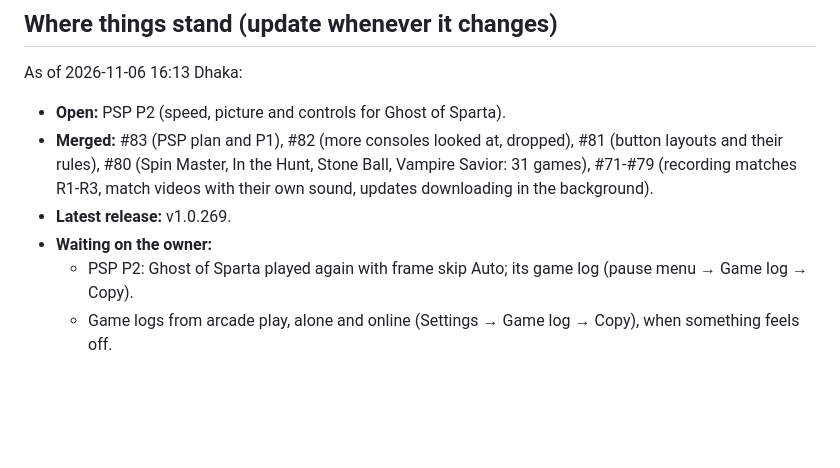
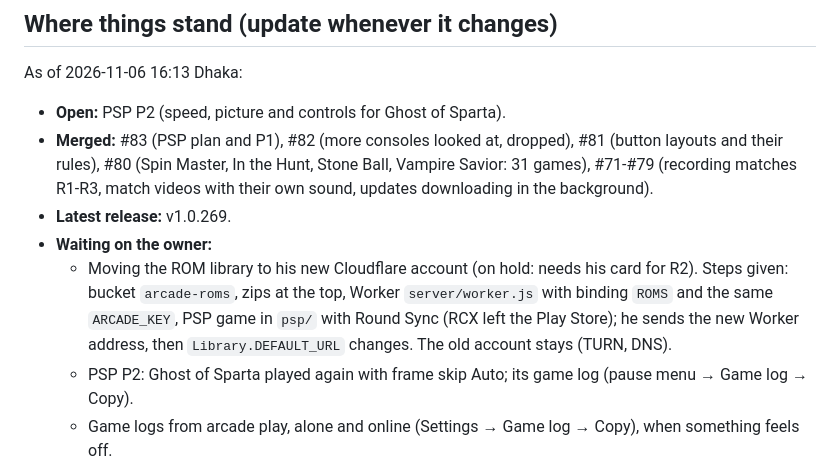
Before and after one commit to taiyebnirjhar/90s-kid-arcade, a Markdown page: docs/decisions.md, the part around the change. Rendered like a GitHub page; blank space fills up the shorter version.

Commit message:
Note the library move to a new Cloudflare account (on hold)
Co-Authored-By: Claude Opus 5.5 <noreply@anthropic.com>
Claude-Session: https://claude.ai/code/session_01Ko9f8tDjGAaHi2vx6hfcS6

```diff
--- a/docs/decisions.md
+++ b/docs/decisions.md
@@ -697,6 +697,7 @@ As of 2026-11-06 16:13 Dhaka:
   sound, updates downloading in the background).
 - **Latest release:** v1.0.269.
 - **Waiting on the owner:**
+  - Moving the ROM library to his new Cloudflare account (on hold: needs his card for R2). Steps given: bucket `arcade-roms`, zips at the top, Worker `server/worker.js` with binding `ROMS` and the same `ARCADE_KEY`, PSP game in `psp/` with Round Sync (RCX left the Play Store); he sends the new Worker address, then `Library.DEFAULT_URL` changes. The old account stays (TURN, DNS).
   - PSP P2: Ghost of Sparta played again with frame skip Auto; its game log (pause menu → Game log → Copy).
   - Game logs from arcade play, alone and online (Settings → Game log → Copy), when something feels off.
   - Ghost of Sparta uploaded (R2), to check every input, the story scenes' speed and the skip input here.
```
